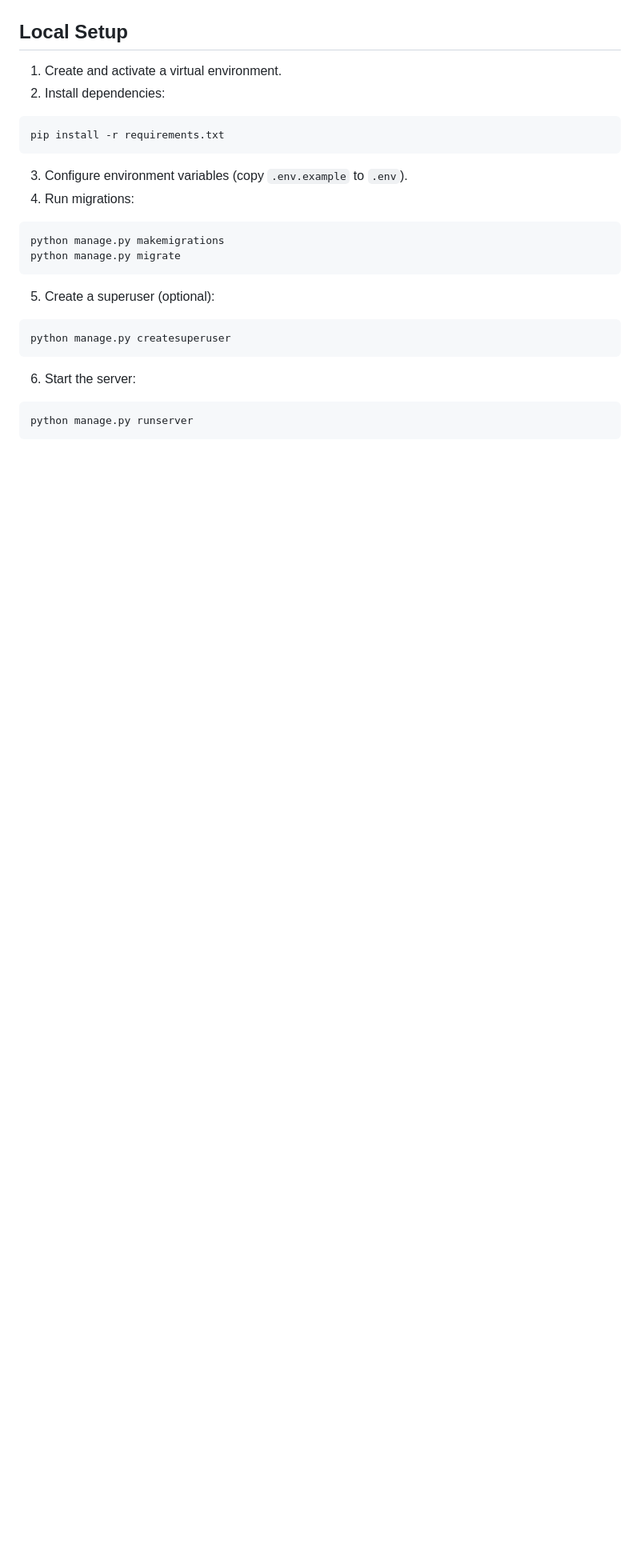
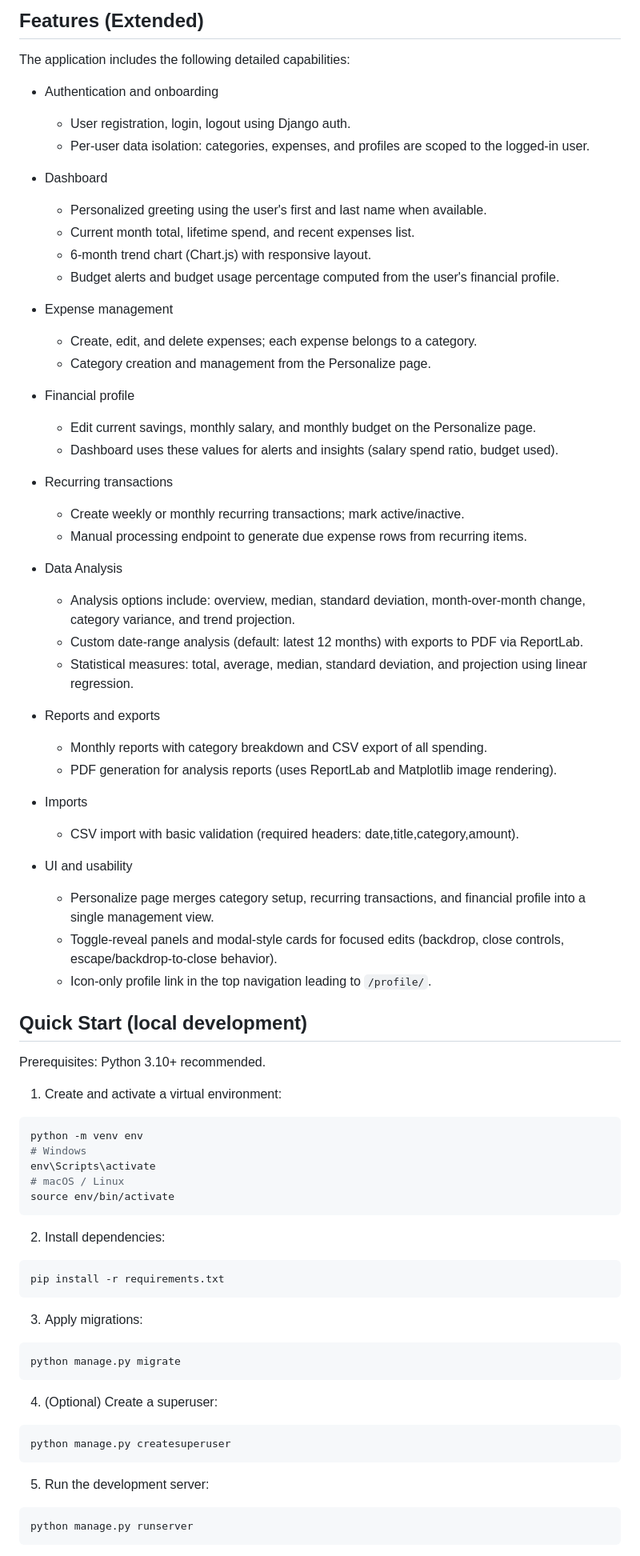
Before and after one commit to MohitS3thi/Spend-Shelf-Django, a Markdown page: README.md, the part around one of its changes. Shown at 80% size. Rendered like a GitHub page; blank space fills up the shorter version.

````diff
--- a/README.md
+++ b/README.md
@@ -62,31 +14,81 @@ A production-ready Django expense tracker covering:
 
 
+## Features (Extended)
 
+The application includes the following detailed capabilities:
 
-## Local Setup
+- Authentication and onboarding
+	- User registration, login, logout using Django auth.
+	- Per-user data isolation: categories, expenses, and profiles are scoped to the logged-in user.
 
-1. Create and activate a virtual environment.
+- Dashboard
+	- Personalized greeting using the user's first and last name when available.
+	- Current month total, lifetime spend, and recent expenses list.
+	- 6-month trend chart (Chart.js) with responsive layout.
+	- Budget alerts and budget usage percentage computed from the user's financial profile.
+
+- Expense management
+	- Create, edit, and delete expenses; each expense belongs to a category.
+	- Category creation and management from the Personalize page.
+
+- Financial profile
+	- Edit current savings, monthly salary, and monthly budget on the Personalize page.
+	- Dashboard uses these values for alerts and insights (salary spend ratio, budget used).
+
+- Recurring transactions
+	- Create weekly or monthly recurring transactions; mark active/inactive.
+	- Manual processing endpoint to generate due expense rows from recurring items.
+
+- Data Analysis
+	- Analysis options include: overview, median, standard deviation, month-over-month change, category variance, and trend projection.
+	- Custom date-range analysis (default: latest 12 months) with exports to PDF via ReportLab.
+	- Statistical measures: total, average, median, standard deviation, and projection using linear regression.
+
+- Reports and exports
+	- Monthly reports with category breakdown and CSV export of all spending.
+	- PDF generation for analysis reports (uses ReportLab and Matplotlib image rendering).
+
+- Imports
+	- CSV import with basic validation (required headers: date,title,category,amount).
+
+- UI and usability
+	- Personalize page merges category setup, recurring transactions, and financial profile into a single management view.
+	- Toggle-reveal panels and modal-style cards for focused edits (backdrop, close controls, escape/backdrop-to-close behavior).
+	- Icon-only profile link in the top navigation leading to `/profile/`.
+
+## Quick Start (local development)
+
+Prerequisites: Python 3.10+ recommended.
+
+1. Create and activate a virtual environment:
+
+```bash
+python -m venv env
+# Windows
+env\Scripts\activate
+# macOS / Linux
+source env/bin/activate
+```
+
 2. Install dependencies:
 
 ```bash
 pip install -r requirements.txt
 ```
 
-3. Configure environment variables (copy `.env.example` to `.env`).
-4. Run migrations:
+3. Apply migrations:
 
 ```bash
-python manage.py makemigrations
 python manage.py migrate
 ```
 
-5. Create a superuser (optional):
+4. (Optional) Create a superuser:
 
 ```bash
 python manage.py createsuperuser
 ```
 
-6. Start the server:
+5. Run the development server:
 
 ```bash
 python manage.py runserver
````
Also changed, not shown: other parts of README.md (+53 -86 lines).
